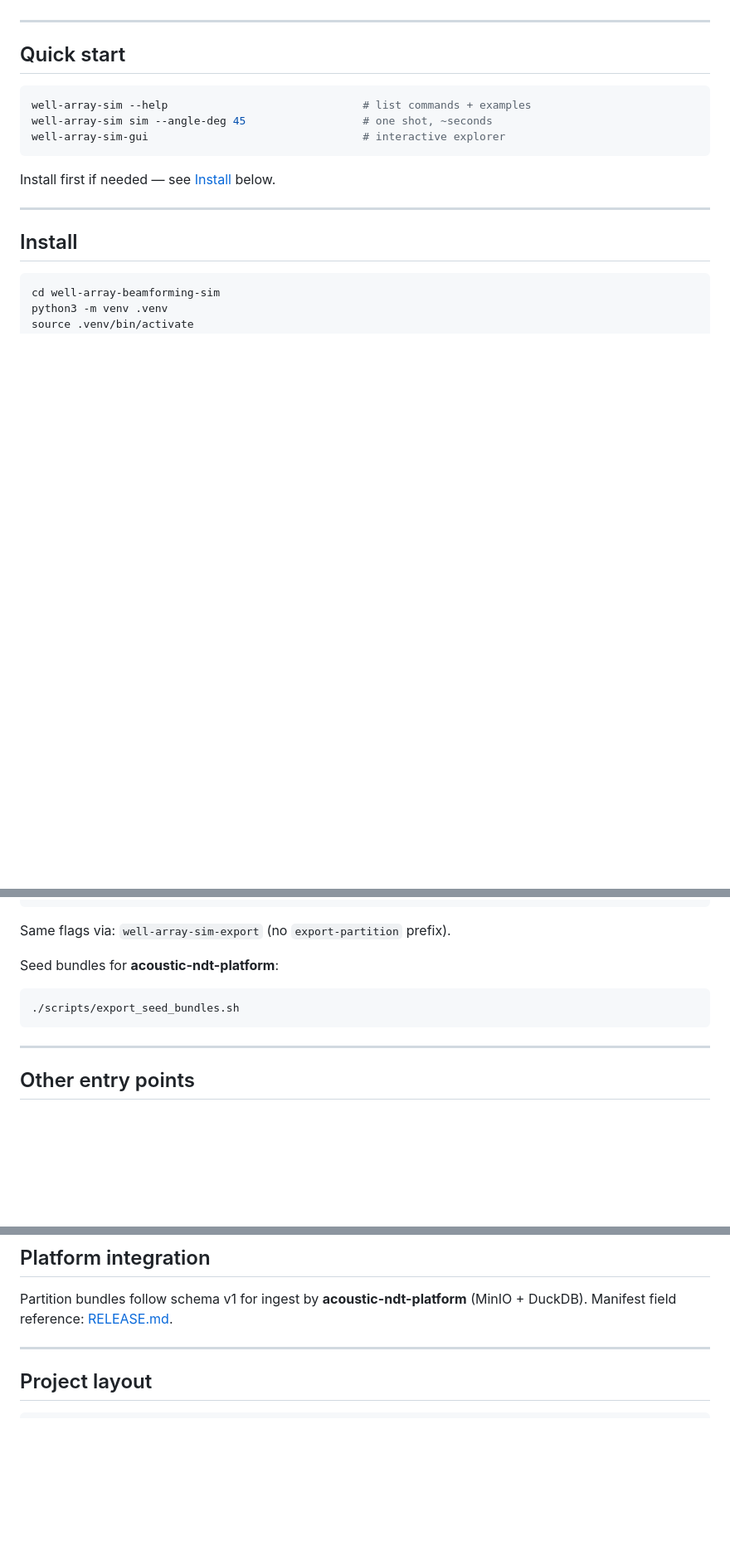
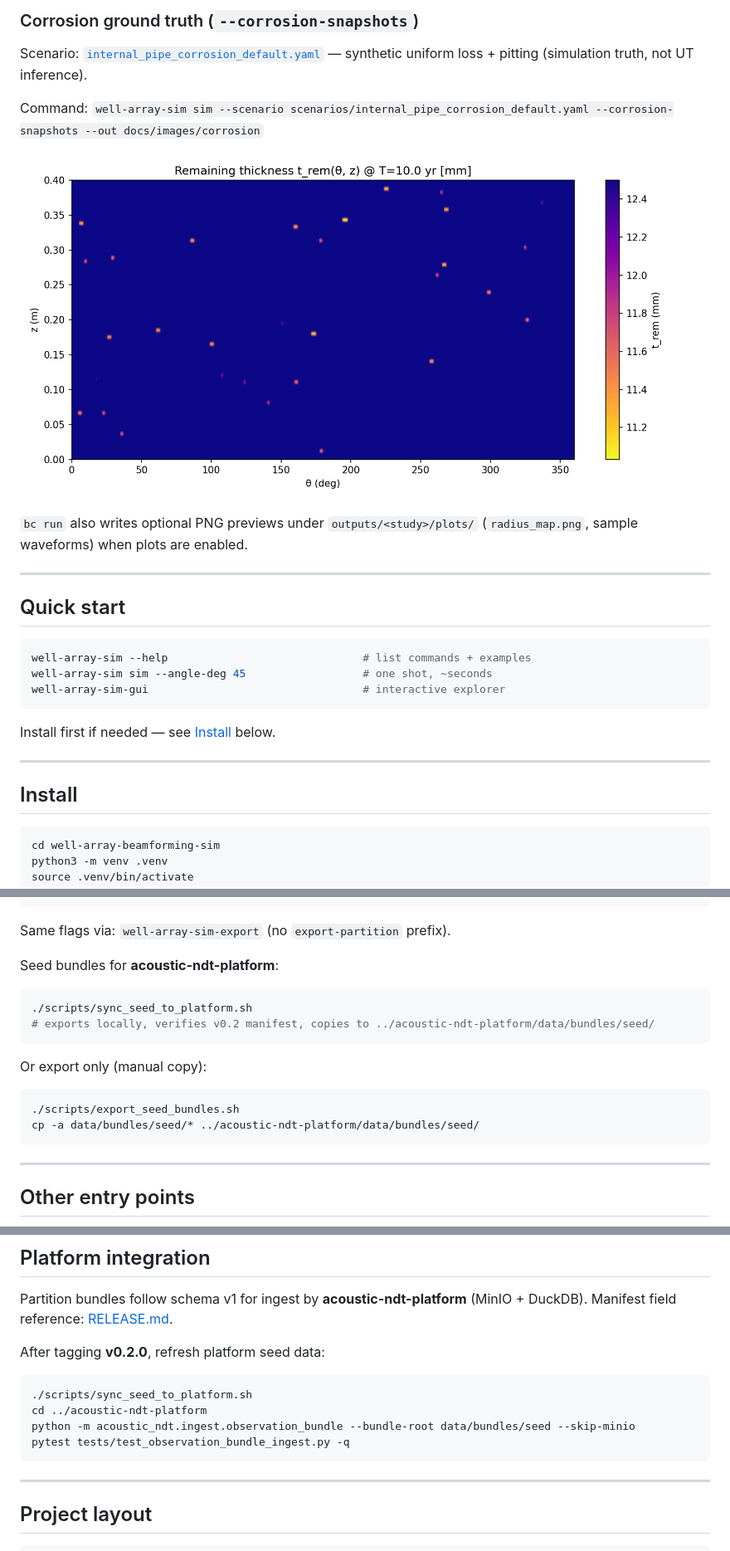
Before and after one commit to althaafsn/well-array-beamforming-sim, a Markdown page: README.md, 3 parts joined by grey strips. Shown at 83% size. Drawn GitHub-style; pictures changed too: docs/images/corrosion_thickness_10yr.png (added); blank space fills up the shorter version.

````diff
--- a/README.md
+++ b/README.md
@@ -19,3 +51,12 @@ Python simulator for **internal** fluid-filled pipe pulse-echo NDT: a rotating m
+### Corrosion ground truth (`--corrosion-snapshots`)
+
+Scenario: [`internal_pipe_corrosion_default.yaml`](scenarios/internal_pipe_corrosion_default.yaml) — synthetic uniform loss + pitting (simulation truth, not UT inference).
+
+Command: `well-array-sim sim --scenario scenarios/internal_pipe_corrosion_default.yaml --corrosion-snapshots --out docs/images/corrosion`
+
+![Remaining wall thickness at T=10 yr](docs/images/corrosion_thickness_10yr.png)
+
+`bc run` also writes optional PNG previews under `outputs/<study>/plots/` (`radius_map.png`, sample waveforms) when plots are enabled.
 
 ---
 
@@ -215,7 +256,15 @@ Same flags via: `well-array-sim-export` (no `export-partition` prefix).
 Seed bundles for **acoustic-ndt-platform**:
 
 ```bash
+./scripts/sync_seed_to_platform.sh
+# exports locally, verifies v0.2 manifest, copies to ../acoustic-ndt-platform/data/bundles/seed/
+```
+
+Or export only (manual copy):
+
+```bash
 ./scripts/export_seed_bundles.sh
+cp -a data/bundles/seed/* ../acoustic-ndt-platform/data/bundles/seed/
 ```
 
 ---
@@ -252,6 +301,15 @@ One **0.4 m partition × 1 year** at full grid (41 z × 360 θ ≈ 14,760 shots)
 ## Platform integration
 
 Partition bundles follow schema v1 for ingest by **acoustic-ndt-platform** (MinIO + DuckDB). Manifest field reference: [RELEASE.md](RELEASE.md#partition-bundle-manifestjson).
+
+After tagging **v0.2.0**, refresh platform seed data:
+
+```bash
+./scripts/sync_seed_to_platform.sh
+cd ../acoustic-ndt-platform
+python -m acoustic_ndt.ingest.observation_bundle --bundle-root data/bundles/seed --skip-minio
+pytest tests/test_observation_bundle_ingest.py -q
+```
 
 ---
 
````
Also changed, not shown: other parts of README.md (+32 -0 lines), RELEASE.md (+15 -0 lines), docs/images/axial_point_cloud.png (added), docs/images/axial_radius_map.png (added), docs/images/one_shot_packet_scene.png (added), docs/images/one_shot_pulse_echo.png (added), docs/images/one_shot_range_profile.png (added), 2 other files.
